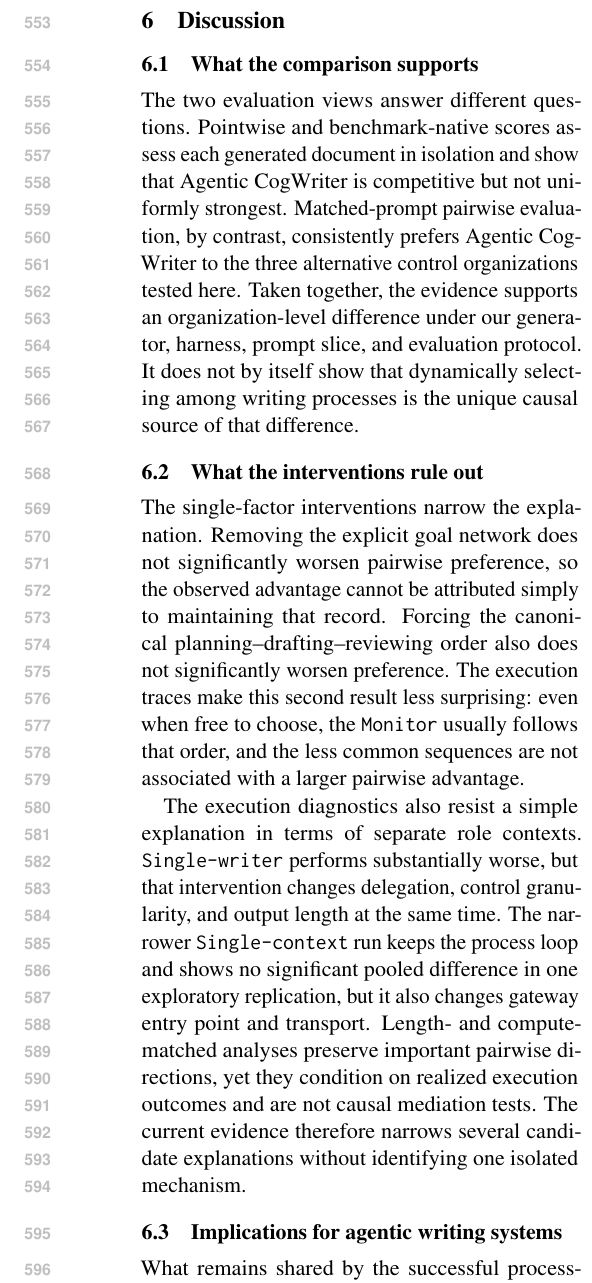
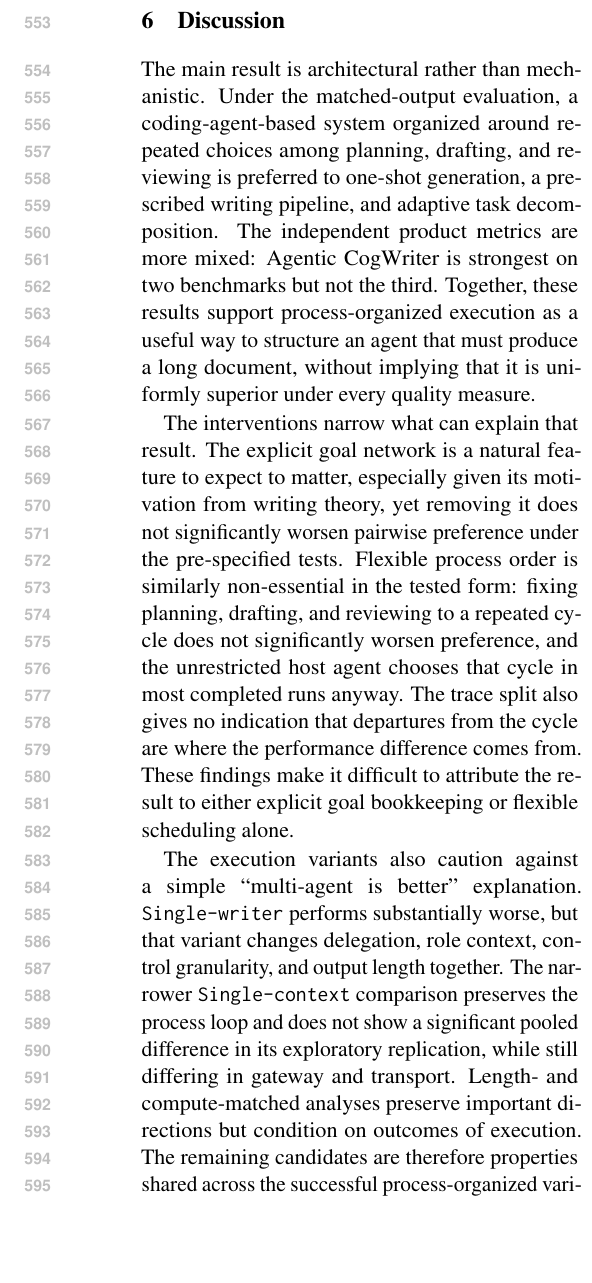
Before and after one commit to shunk031/agentic-cognitive-writing, a LaTeX paper (paper/acl_latex.tex, which reads paper/sec/06_discussion.tex): part of one column of page 9 of 18, cut so that both start at the same text, the shorter picture padded with empty space. Compiled offline with pdfLaTeX.

Commit message:
paper: rewrite discussion around implications for writing agents

```diff
--- a/paper/sec/06_discussion.tex
+++ b/paper/sec/06_discussion.tex
@@ -1,13 +1,9 @@
-\subsection{What the comparison supports}
+The main result is architectural rather than mechanistic. Under the matched-output evaluation, a coding-agent-based system organized around repeated choices among planning, drafting, and reviewing is preferred to one-shot generation, a prescribed writing pipeline, and adaptive task decomposition. The independent product metrics are more mixed: \condAgenticCogWriter\ is strongest on two benchmarks but not the third. Together, these results support process-organized execution as a useful way to structure an agent that must produce a long document, without implying that it is uniformly superior under every quality measure.
 
-The two evaluation views answer different questions. Pointwise and benchmark-native scores assess each generated document in isolation and show that \condAgenticCogWriter\ is competitive but not uniformly strongest. Matched-prompt pairwise evaluation, by contrast, consistently prefers \condAgenticCogWriter\ to the three alternative control organizations tested here. Taken together, the evidence supports an organization-level difference under our generator, harness, prompt slice, and evaluation protocol. It does not by itself show that dynamically selecting among writing processes is the unique causal source of that difference.
+The interventions narrow what can explain that result. The explicit goal network is a natural feature to expect to matter, especially given its motivation from writing theory, yet removing it does not significantly worsen pairwise preference under the pre-specified tests. Flexible process order is similarly non-essential in the tested form: fixing planning, drafting, and reviewing to a repeated cycle does not significantly worsen preference, and the unrestricted host agent chooses that cycle in most completed runs anyway. The trace split also gives no indication that departures from the cycle are where the performance difference comes from. These findings make it difficult to attribute the result to either explicit goal bookkeeping or flexible scheduling alone.
 
-\subsection{What the interventions rule out}
+The execution variants also caution against a simple ``multi-agent is better'' explanation. \condSingleWriter\ performs substantially worse, but that variant changes delegation, role context, control granularity, and output length together. The narrower \condSingleContext\ comparison preserves the process loop and does not show a significant pooled difference in its exploratory replication, while still differing in gateway and transport. Length- and compute-matched analyses preserve important directions but condition on outcomes of execution. The remaining candidates are therefore properties shared across the successful process-organized variants, such as decomposing writing into explicit activities, persisting state between those activities, and repeatedly returning control to a common host agent. Direct interventions on these shared properties are needed before treating any of them as the causal mechanism.
 
-The single-factor interventions narrow the explanation. Removing the explicit goal network does not significantly worsen pairwise preference, so the observed advantage cannot be attributed simply to maintaining that record. Forcing the canonical planning--drafting--reviewing order also does not significantly worsen preference. The execution traces make this second result less surprising: even when free to choose, the \texttt{Monitor} usually follows that order, and the less common sequences are not associated with a larger pairwise advantage.
+For agent design, the broader implication is that long-form writing may not require a bespoke end-to-end writing model so much as an appropriate control architecture on top of a capable general-purpose harness. Coding-agent-style systems already provide persistent files, tool use, and subagent execution; \condAgenticCogWriter\ uses those generic capabilities to turn writing into a stateful loop rather than a single generation request. This perspective is relevant beyond standalone writing benchmarks. In autonomous research systems, for example, report or paper generation follows other agentic work such as literature review, coding, and experimentation~\cite{schmidgall2025agentlab,lu2024aiscientist}. A writing architecture that can be embedded into the same harness is therefore a natural systems abstraction.
 
-The execution diagnostics also resist a simple explanation in terms of separate role contexts. \condSingleWriter\ performs substantially worse, but that intervention changes delegation, control granularity, and output length at the same time. The narrower \condSingleContext\ run keeps the process loop and shows no significant pooled difference in one exploratory replication, but it also changes gateway entry point and transport. Length- and compute-matched analyses preserve important pairwise directions, yet they condition on realized execution outcomes and are not causal mediation tests. The current evidence therefore narrows several candidate explanations without identifying one isolated mechanism.
-
-\subsection{Implications for agentic writing systems}
-
-What remains shared by the successful process-organized variants is the broader execution pattern: explicit decomposition into writing activities, persistent state across those activities, and repeated returns to a common decision point before the document is complete. These features are natural targets for future interventions. More broadly, the study illustrates a useful role for cognitive writing theory in agent design. Rather than treating the theory as an architecture to copy literally, we use it to expose system choices that can be implemented, ablated, and inspected. The resulting negative findings are informative: they separate the success of the overall agentic organization from specific components that might otherwise be assumed to explain it.
+Cognitive writing theory plays a specific role in this account. It does not validate the architecture by analogy to human cognition, and our traces should not be interpreted as human writing processes. Instead, the theory supplies a vocabulary for separating design choices that agent implementations often bundle together. Turning those choices into interventions is useful precisely because some intuitively important components, such as explicit goal representation and flexible ordering, do not explain the observed result on their own.
```
